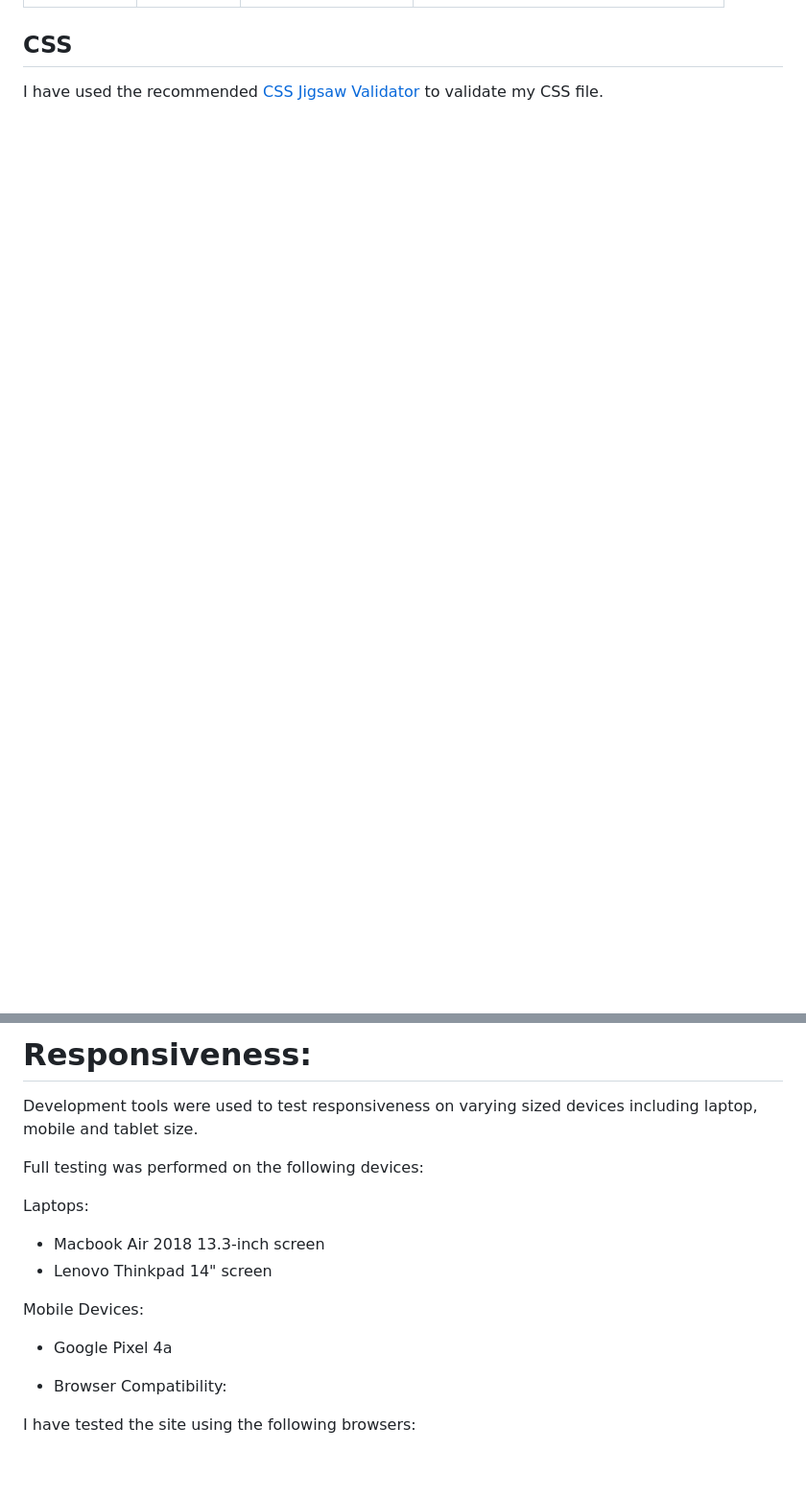
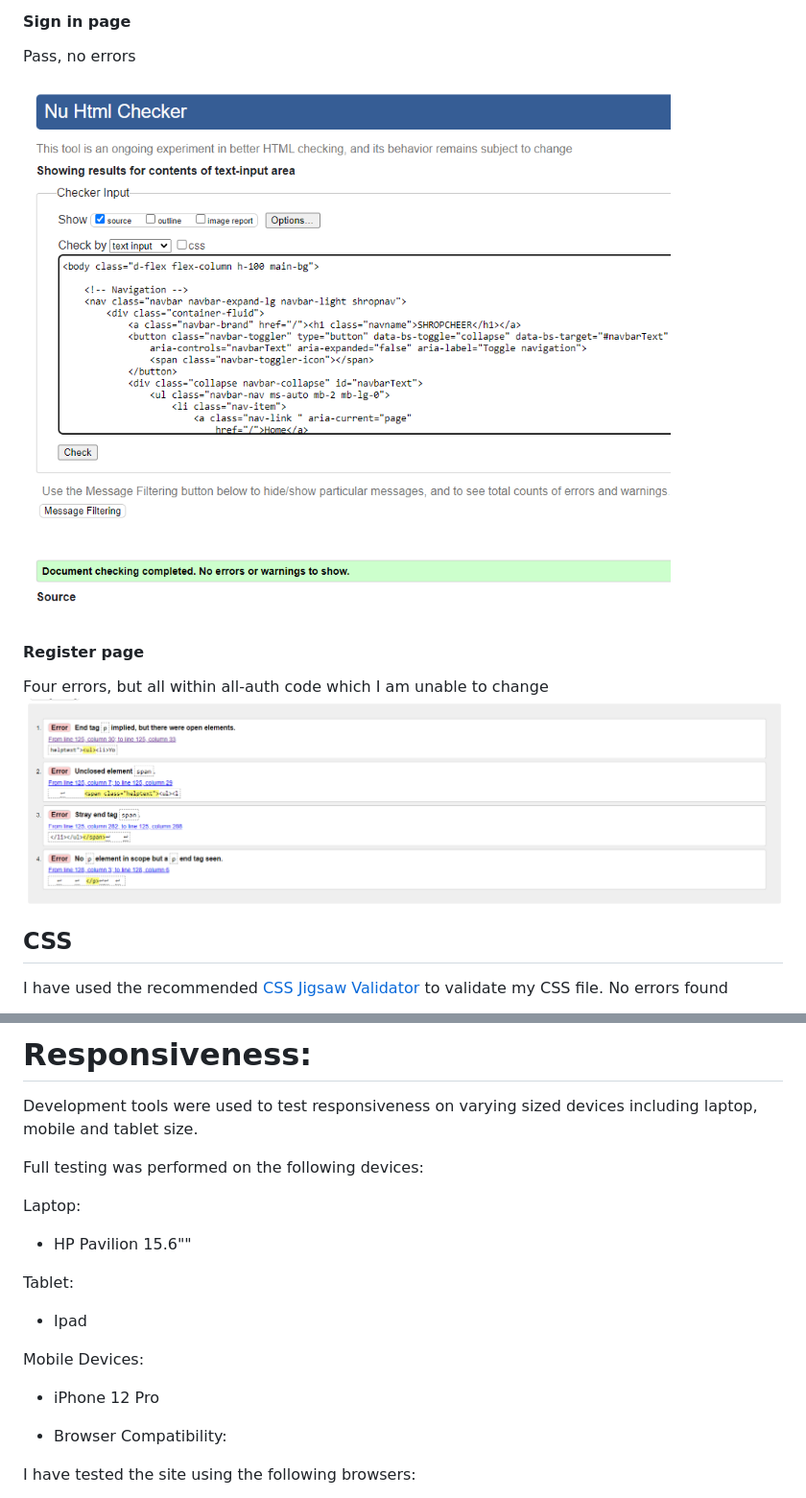
Before and after one commit to CI-Stu/Shropcheer, a Markdown page: README.md, 2 parts joined by grey strips. Shown: that part at 96% size. Drawn GitHub-style; pictures changed too: assets/codevalidation/html - register.png (added), assets/codevalidation/html-signin.png (added); blank space fills up the shorter version.

Commit message:
complete html and css validation on readme

```diff
--- a/README.md
+++ b/README.md
@@ -231,5 +240,18 @@ Entity Relationship Diagrams (ERD) help the developer to make connections betwee
+#### Sign in page
+
+Pass, no errors
+
+<img src="assets/codevalidation/html-signin.png">
+
+#### Register page
+
+Four errors, but all within all-auth code which I am unable to change
+<img src="assets/codevalidation/html - register.png">
+
+
 
  ## CSS
 
  I have used the recommended [CSS Jigsaw Validator](https://jigsaw.w3.org/css-validator) to validate my CSS file.
+ No errors found
 
@@ -274,13 +294,16 @@ Development tools were used to test responsiveness on varying sized devices incl
 
 Full testing was performed on the following devices:
 
-Laptops:
+Laptop:
 
-* Macbook Air 2018 13.3-inch screen
-* Lenovo Thinkpad 14" screen
+* HP Pavilion 15.6""
+
+Tablet:
+
+* Ipad
 
  Mobile Devices:
-* Google Pixel 4a
+* iPhone 12 Pro
 
  * Browser Compatibility:
 
```
Also changed, not shown: other parts of README.md (+17 -10 lines), assets/codevalidation/cssvalid.png (added), assets/codevalidation/html-addstory.png (added), assets/codevalidation/html-index.png (added), assets/codevalidation/html-storydetail.png (added), 4 other files.
